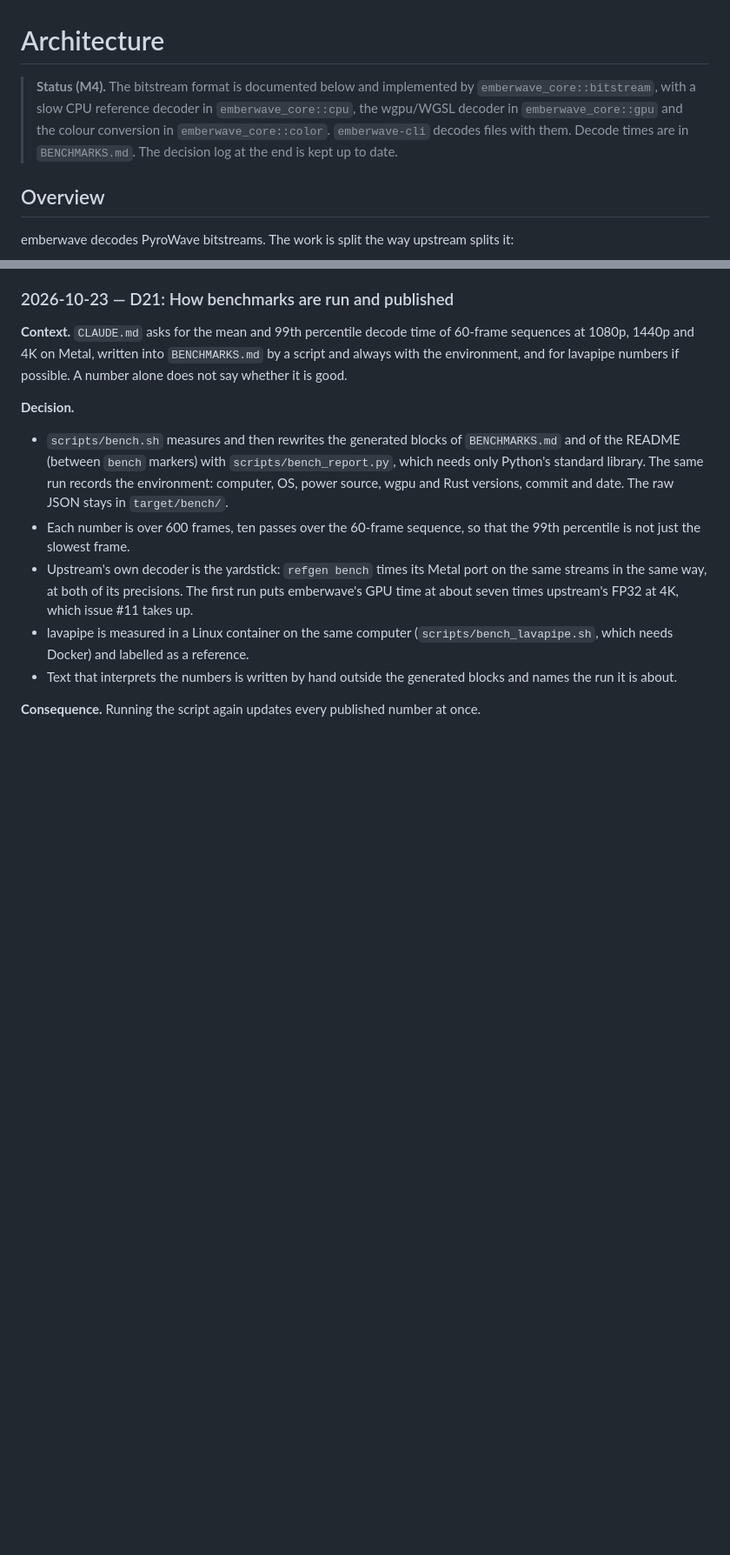
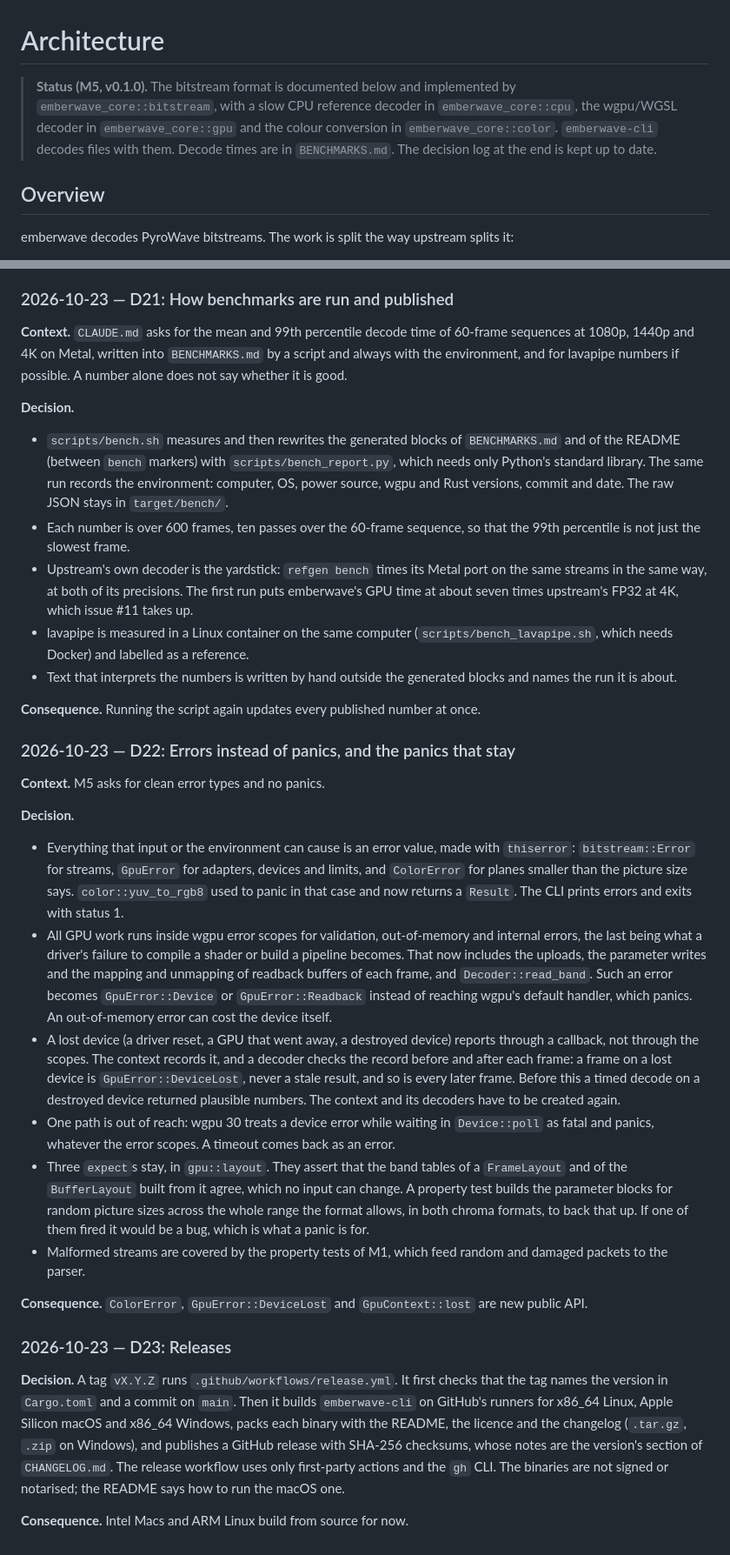
Before and after one commit to with-developer/emberwave, a Markdown page: ARCHITECTURE.md, 2 parts joined by grey strips. Shown at 87% size. Drawn GitHub-style; blank space fills up the shorter version.

```diff
--- a/ARCHITECTURE.md
+++ b/ARCHITECTURE.md
@@ -1,6 +1,6 @@
 # Architecture
 
-> **Status (M4).** The bitstream format is documented below and implemented by `emberwave_core::bitstream`, with a slow CPU reference decoder in `emberwave_core::cpu`, the wgpu/WGSL decoder in `emberwave_core::gpu` and the colour conversion in `emberwave_core::color`. `emberwave-cli` decodes files with them. Decode times are in `BENCHMARKS.md`. The decision log at the end is kept up to date.
+> **Status (M5, v0.1.0).** The bitstream format is documented below and implemented by `emberwave_core::bitstream`, with a slow CPU reference decoder in `emberwave_core::cpu`, the wgpu/WGSL decoder in `emberwave_core::gpu` and the colour conversion in `emberwave_core::color`. `emberwave-cli` decodes files with them. Decode times are in `BENCHMARKS.md`. The decision log at the end is kept up to date.
 
 ## Overview
 
@@ -605,3 +607,23 @@ Warm-up is both a number of frames and a time: at least 10 frames and at least o
 - Text that interprets the numbers is written by hand outside the generated blocks and names the run it is about.
 
 **Consequence.** Running the script again updates every published number at once.
+
+### 2026-10-23 — D22: Errors instead of panics, and the panics that stay
+
+**Context.** M5 asks for clean error types and no panics.
+
+**Decision.**
+- Everything that input or the environment can cause is an error value, made with `thiserror`: `bitstream::Error` for streams, `GpuError` for adapters, devices and limits, and `ColorError` for planes smaller than the picture size says. `color::yuv_to_rgb8` used to panic in that case and now returns a `Result`. The CLI prints errors and exits with status 1.
+- All GPU work runs inside wgpu error scopes for validation, out-of-memory and internal errors, the last being what a driver's failure to compile a shader or build a pipeline becomes. That now includes the uploads, the parameter writes and the mapping and unmapping of readback buffers of each frame, and `Decoder::read_band`. Such an error becomes `GpuError::Device` or `GpuError::Readback` instead of reaching wgpu's default handler, which panics. An out-of-memory error can cost the device itself.
+- A lost device (a driver reset, a GPU that went away, a destroyed device) reports through a callback, not through the scopes. The context records it, and a decoder checks the record before and after each frame: a frame on a lost device is `GpuError::DeviceLost`, never a stale result, and so is every later frame. Before this a timed decode on a destroyed device returned plausible numbers. The context and its decoders have to be created again.
+- One path is out of reach: wgpu 30 treats a device error while waiting in `Device::poll` as fatal and panics, whatever the error scopes. A timeout comes back as an error.
+- Three `expect`s stay, in `gpu::layout`. They assert that the band tables of a `FrameLayout` and of the `BufferLayout` built from it agree, which no input can change. A property test builds the parameter blocks for random picture sizes across the whole range the format allows, in both chroma formats, to back that up. If one of them fired it would be a bug, which is what a panic is for.
+- Malformed streams are covered by the property tests of M1, which feed random and damaged packets to the parser.
+
+**Consequence.** `ColorError`, `GpuError::DeviceLost` and `GpuContext::lost` are new public API.
+
+### 2026-10-23 — D23: Releases
+
+**Decision.** A tag `vX.Y.Z` runs `.github/workflows/release.yml`. It first checks that the tag names the version in `Cargo.toml` and a commit on `main`. Then it builds `emberwave-cli` on GitHub's runners for x86_64 Linux, Apple Silicon macOS and x86_64 Windows, packs each binary with the README, the licence and the changelog (`.tar.gz`, `.zip` on Windows), and publishes a GitHub release with SHA-256 checksums, whose notes are the version's section of `CHANGELOG.md`. The release workflow uses only first-party actions and the `gh` CLI. The binaries are not signed or notarised; the README says how to run the macOS one.
+
+**Consequence.** Intel Macs and ARM Linux build from source for now.
```
Also changed, not shown: other parts of ARCHITECTURE.md (+2 -0 lines), CONTRIBUTING.md (+1 -1 lines), README.md (+7 -3 lines).
